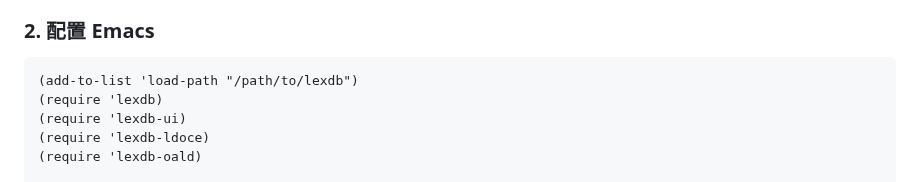
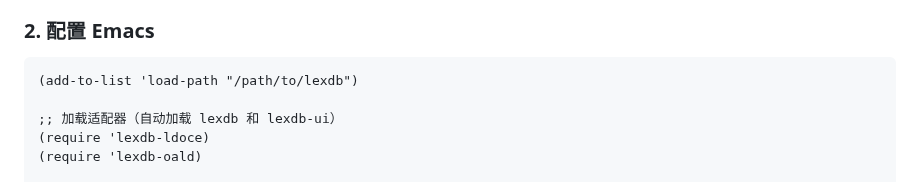
Before and after one commit to LuciusChen/lexdb, a Markdown page: README.md, the part around one of its changes. Drawn GitHub-style.

````diff
--- a/README.md
+++ b/README.md
@@ -47,8 +53,8 @@ python mdx2db.py LDOCE6.mdx --extract-audio
 
 ```elisp
 (add-to-list 'load-path "/path/to/lexdb")
-(require 'lexdb)
-(require 'lexdb-ui)
+
+;; 加载适配器（自动加载 lexdb 和 lexdb-ui）
 (require 'lexdb-ldoce)
 (require 'lexdb-oald)
 
````
Also changed, not shown: other parts of README.md (+6 -0 lines), assets/screenshot.jpg (added), assets/screenshot1.jpg (added).
